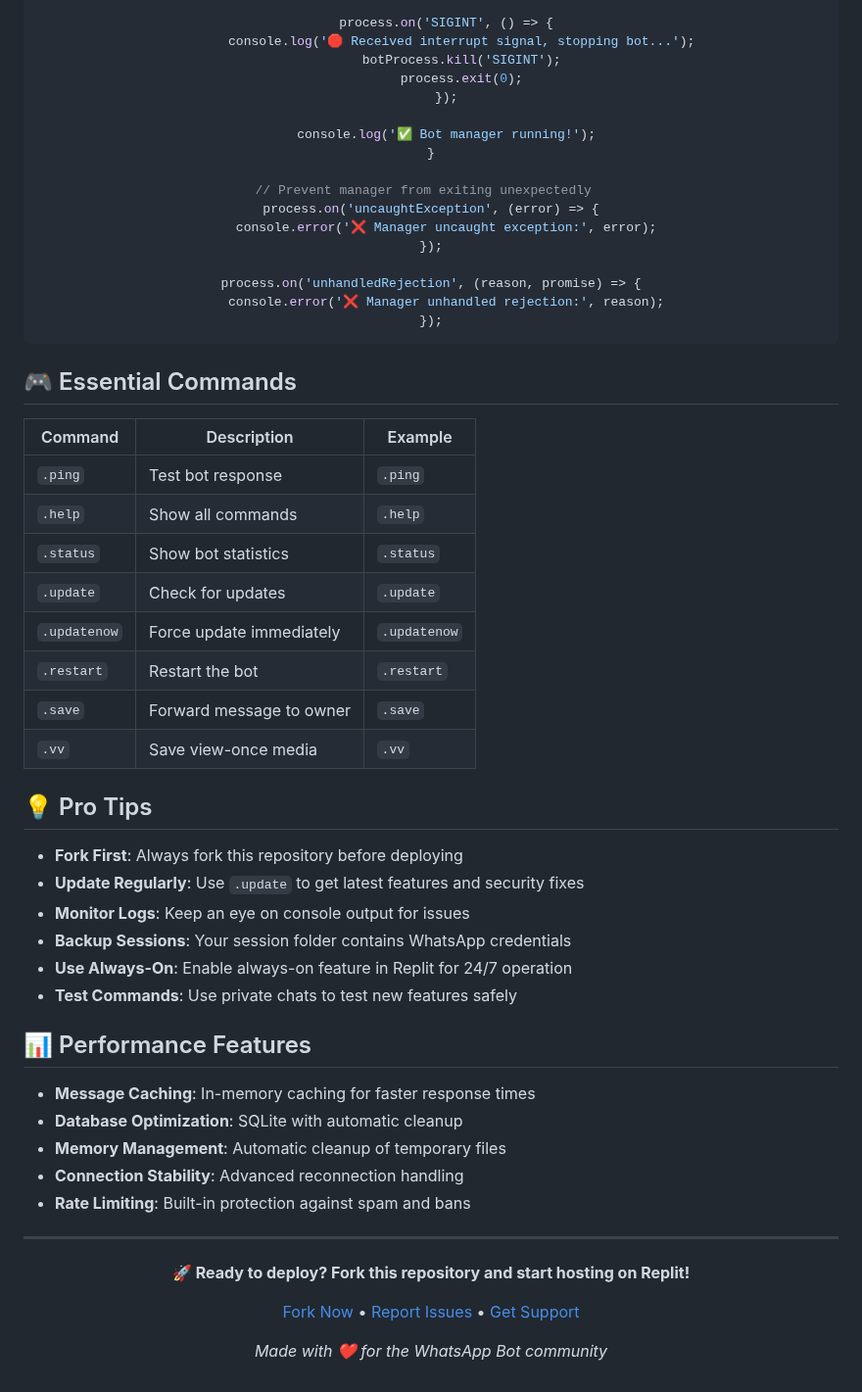
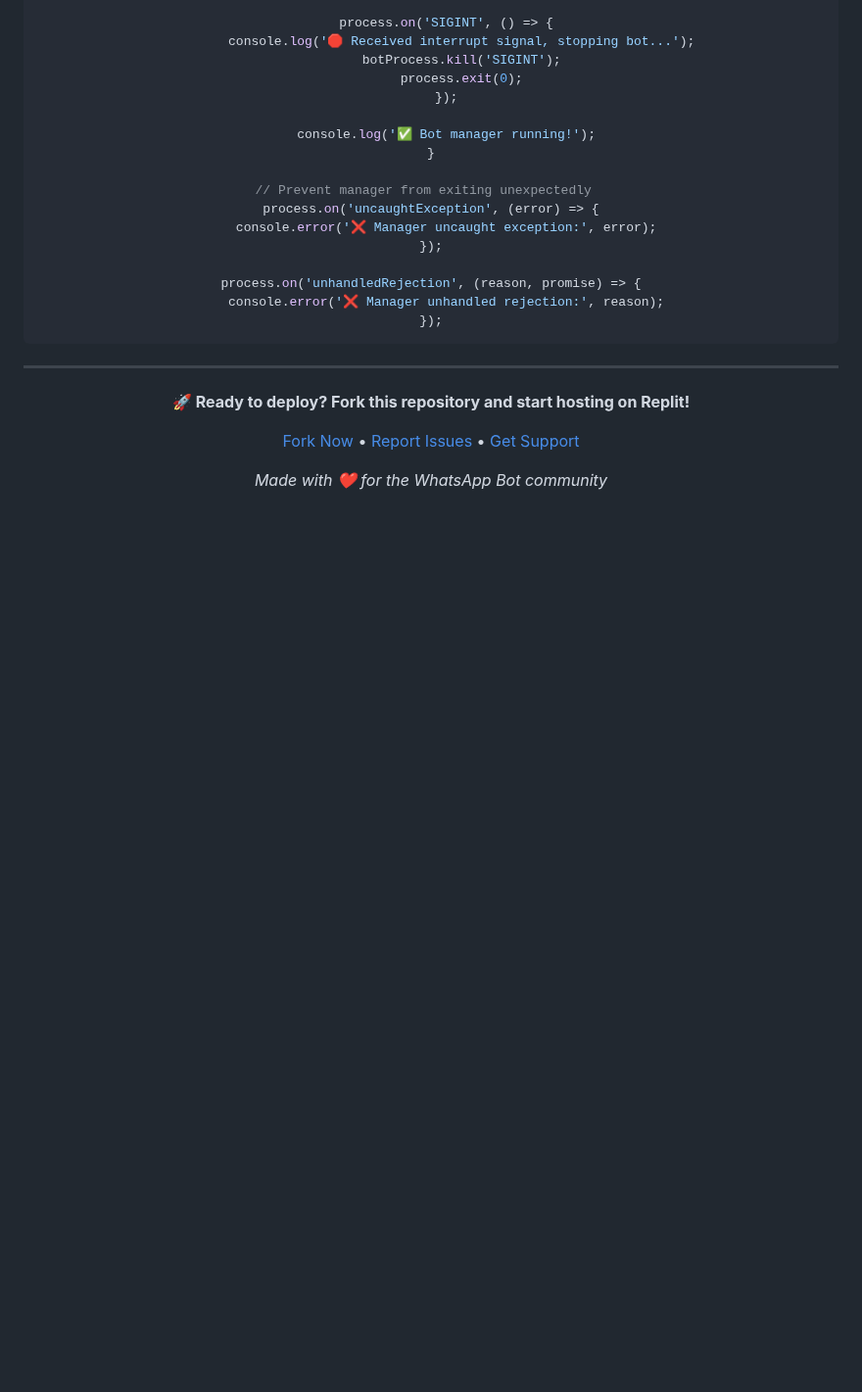
Before and after one commit to marhthing/matdev, a Markdown page: README.md, the part around the change. Shown at 98% size. GitHub-like rendering; folded sections open; blank space fills up the shorter version.

Commit message:
Assistant checkpoint: Remove Essential Commands, Pro Tips, and Performance Features sections
Assistant generated file changes:
- README.md: Remove Essential Commands, Pro Tips, and Performance Features sections

---

User prompt:

remove this section 🎮 Essential Commands, 💡 Pro Tips, 📊 Performance Features

Replit-Commit-Author: Assistant
Replit-Commit-Session-Id: 4c1de16d-acd9-4258-888d-fcb6db88c093

```diff
--- a/README.md
+++ b/README.md
@@ -220,36 +220,6 @@ process.on('unhandledRejection', (reason, promise) => {
 
 </div>
 
-## 🎮 Essential Commands
-
-| Command | Description | Example |
-|---------|-------------|---------|
-| `.ping` | Test bot response | `.ping` |
-| `.help` | Show all commands | `.help` |
-| `.status` | Show bot statistics | `.status` |
-| `.update` | Check for updates | `.update` |
-| `.updatenow` | Force update immediately | `.updatenow` |
-| `.restart` | Restart the bot | `.restart` |
-| `.save` | Forward message to owner | `.save` |
-| `.vv` | Save view-once media | `.vv` |
-
-## 💡 Pro Tips
-
-- **Fork First**: Always fork this repository before deploying
-- **Update Regularly**: Use `.update` to get latest features and security fixes
-- **Monitor Logs**: Keep an eye on console output for issues
-- **Backup Sessions**: Your session folder contains WhatsApp credentials
-- **Use Always-On**: Enable always-on feature in Replit for 24/7 operation
-- **Test Commands**: Use private chats to test new features safely
-
-## 📊 Performance Features
-
-- **Message Caching**: In-memory caching for faster response times
-- **Database Optimization**: SQLite with automatic cleanup
-- **Memory Management**: Automatic cleanup of temporary files
-- **Connection Stability**: Advanced reconnection handling
-- **Rate Limiting**: Built-in protection against spam and bans
-
 ---
 
 <div align="center">
```
